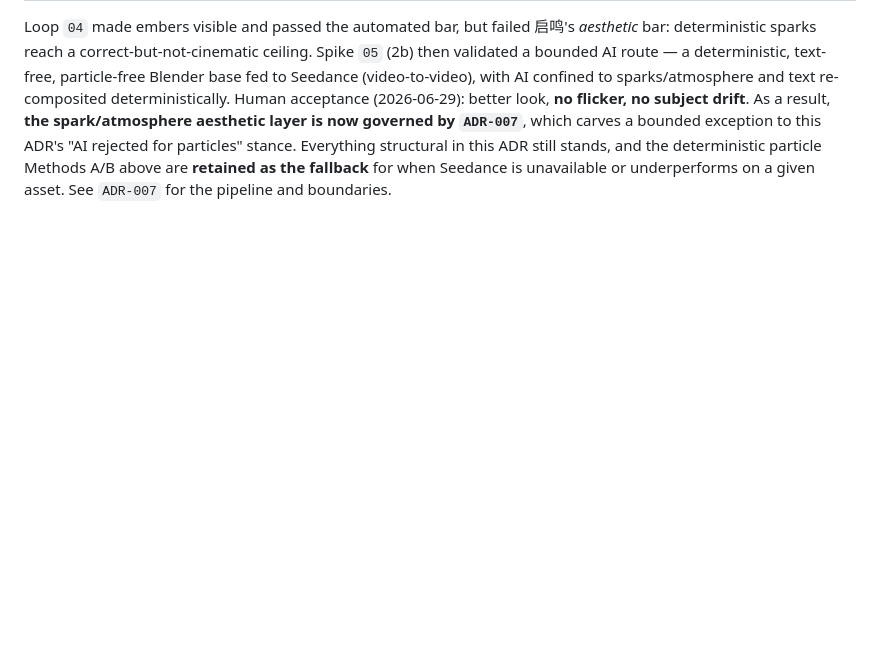
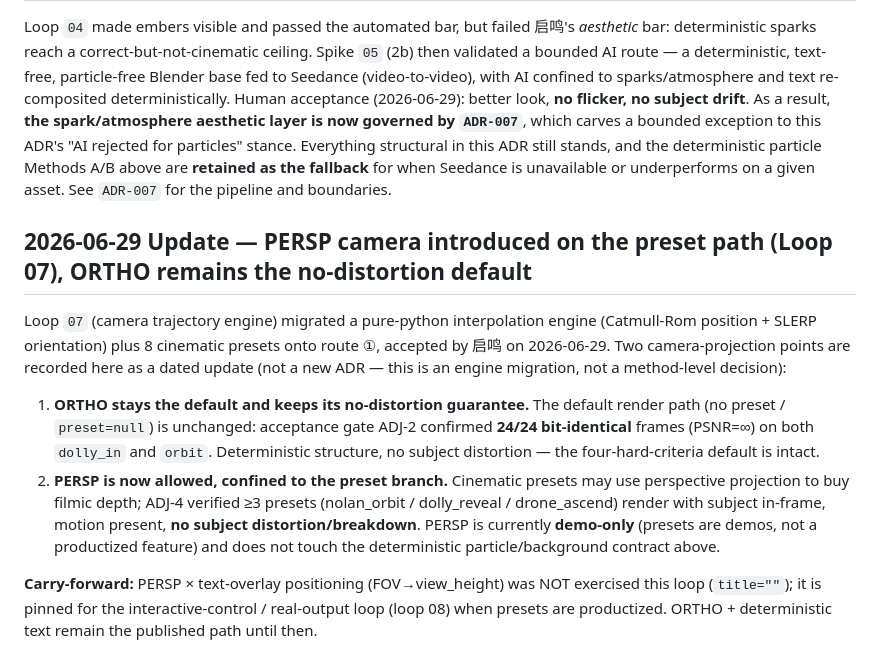
Before and after one commit to R0xy-152/cineanchor-neo, a Markdown page: docs/adr/ADR-006-particles-background-deterministic-compositing.md, the part around the change. Drawn GitHub-style; blank space fills up the shorter version.

Commit message:
docs(adr): [Andy] loop-07 sign-off — ADR-006 PERSP/ORTHO dated update + ADR-007 generality-confirmed (loop 06)

```diff
--- a/docs/adr/ADR-006-particles-background-deterministic-compositing.md
+++ b/docs/adr/ADR-006-particles-background-deterministic-compositing.md
@@ -60,3 +60,12 @@ The Method A → B escalation gate is reaffirmed: a black ember layer is a Metho
 ## 2026-06-29 Amendment — superseded in part by ADR-007 (bounded AI sparks)
 
 Loop `04` made embers visible and passed the automated bar, but failed 启鸣's *aesthetic* bar: deterministic sparks reach a correct-but-not-cinematic ceiling. Spike `05` (2b) then validated a bounded AI route — a deterministic, text-free, particle-free Blender base fed to Seedance (video-to-video), with AI confined to sparks/atmosphere and text re-composited deterministically. Human acceptance (2026-06-29): better look, **no flicker, no subject drift**. As a result, **the spark/atmosphere aesthetic layer is now governed by `ADR-007`**, which carves a bounded exception to this ADR's "AI rejected for particles" stance. Everything structural in this ADR still stands, and the deterministic particle Methods A/B above are **retained as the fallback** for when Seedance is unavailable or underperforms on a given asset. See `ADR-007` for the pipeline and boundaries.
+
+## 2026-06-29 Update — PERSP camera introduced on the preset path (Loop 07), ORTHO remains the no-distortion default
+
+Loop `07` (camera trajectory engine) migrated a pure-python interpolation engine (Catmull-Rom position + SLERP orientation) plus 8 cinematic presets onto route ①, accepted by 启鸣 on 2026-06-29. Two camera-projection points are recorded here as a dated update (not a new ADR — this is an engine migration, not a method-level decision):
+
+1. **ORTHO stays the default and keeps its no-distortion guarantee.** The default render path (no preset / `preset=null`) is unchanged: acceptance gate ADJ-2 confirmed **24/24 bit-identical** frames (PSNR=∞) on both `dolly_in` and `orbit`. Deterministic structure, no subject distortion — the four-hard-criteria default is intact.
+2. **PERSP is now allowed, confined to the preset branch.** Cinematic presets may use perspective projection to buy filmic depth; ADJ-4 verified ≥3 presets (nolan_orbit / dolly_reveal / drone_ascend) render with subject in-frame, motion present, **no subject distortion/breakdown**. PERSP is currently **demo-only** (presets are demos, not a productized feature) and does not touch the deterministic particle/background contract above.
+
+**Carry-forward:** PERSP × text-overlay positioning (FOV→view_height) was NOT exercised this loop (`title=""`); it is pinned for the interactive-control / real-output loop (loop 08) when presets are productized. ORTHO + deterministic text remain the published path until then.
```
Also changed, not shown: docs/adr/ADR-007-bounded-ai-spark-enhancement-seedance.md (+4 -0 lines).
